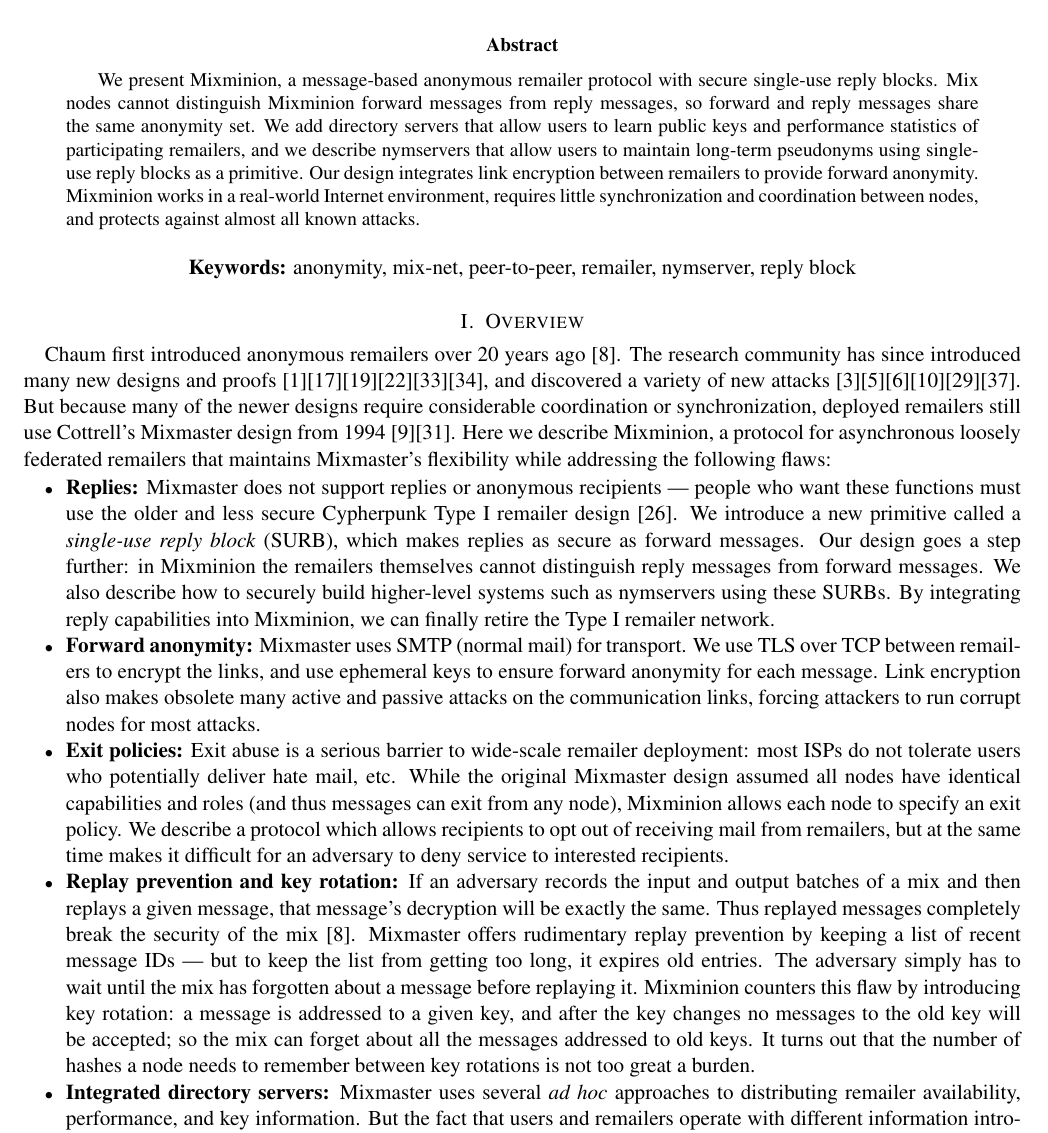
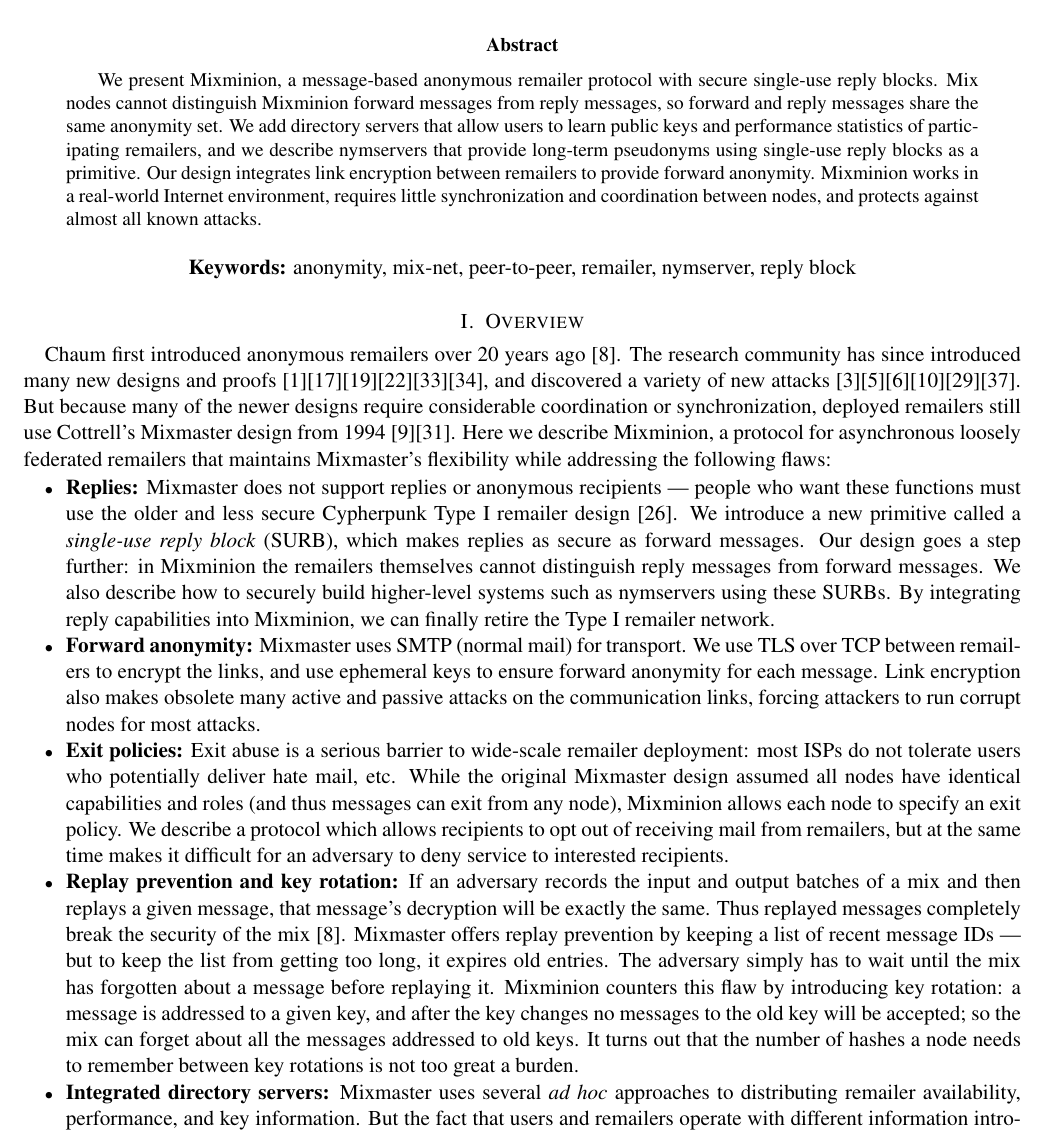
Before and after one commit to nmathewson/mixminion-doc, a LaTeX paper (minion-design.tex): part of page 1 of 15, cut so that both start at the same text. Compiled offline with pdfLaTeX.

Commit message:
Comments on abstract and sec1.  Other sections will follow.  Grep for XXXX or ????.

```diff
--- a/minion-design.tex
+++ b/minion-design.tex
@@ -54,20 +54,22 @@
 \pagestyle{plain}
 
 \begin{abstract}
-
 We present Mixminion, a message-based anonymous remailer protocol with
 secure single-use reply blocks. Mix nodes cannot distinguish
 Mixminion forward messages from reply messages, so forward and reply
 messages share
 the same anonymity set. We add directory servers that allow users to
 learn public keys and performance statistics of participating remailers,
-and we describe nymservers that allow users to maintain long-term
+and we describe nymservers that provide long-term
 pseudonyms using single-use reply blocks as a primitive. Our design
 integrates link encryption between remailers to provide
 forward anonymity. Mixminion works in a real-world Internet environment,
 requires little synchronization and coordination between nodes, and
 protects against almost all known attacks.
-
+% ???? Can we say something stronger than 'against almost all known
+%      attacks?'  Maybe we can note that we protect against all known
+%      attacks at least as well as any other known system with our
+%      design parameters. -NM
 \end{abstract}
 
 \begin{center}
@@ -80,14 +82,18 @@
 \label{sec:intro}
 
 Chaum first introduced anonymous remailers over 20 years ago
-\cite{chaum-mix}. The research community has since introduced many new
+\cite{chaum-mix}.
+% ???? Did Chaum introduce anonymous remailers?  Weren't there
+%      penet-style things before mix-nets? -NM
+The research community has since introduced many new
 designs and proofs
 \cite{abe}\cite{babel}\cite{flash-mix}\cite{kesdogan}\cite{shuffle}\cite{hybrid-mix},
 and discovered a variety of new attacks
 \cite{back-traffic-analysis}\cite{langos02}\cite{disad-free-routes}\cite{desmedt}\cite{mitkuro}\cite{raymond00}.
 But because many of the newer designs require considerable coordination or
 synchronization, deployed remailers still use Cottrell's Mixmaster
-design from 1994 \cite{mixmaster-attacks}\cite{mixmaster-spec}. Here we describe
+design from 1994 \cite{mixmaster-attacks}\cite{mixmaster-spec}. Here
+we describe
 Mixminion, a protocol for asynchronous loosely federated remailers that
 maintains Mixmaster's flexibility while addressing the following flaws:
 
@@ -126,12 +132,15 @@
 describe a protocol which allows recipients to opt out of receiving mail
 from remailers, but at the same time makes it difficult for an adversary
 to deny service to interested recipients.
+% XXXX Actually, Mixmaster allows nodes to -have- different policies:
+%      there's just not a good way to advertise your policies beyond
+%      simple capabilities. -NM
 
 \item \textbf{Replay prevention and key rotation:}
 If an adversary records the input and output batches of a mix and then
 replays a given message, that message's decryption will be exactly the
 same. Thus replayed messages completely break the security of the mix
-\cite{chaum-mix}. Mixmaster offers rudimentary replay prevention by
+\cite{chaum-mix}. Mixmaster offers replay prevention by
 keeping a list of recent message IDs --- but to keep the list from
 getting too long, it expires old entries. The adversary simply has to
 wait until the mix has forgotten about a
```
Also changed, not shown: minion-design.tex (3 more changed lines).
